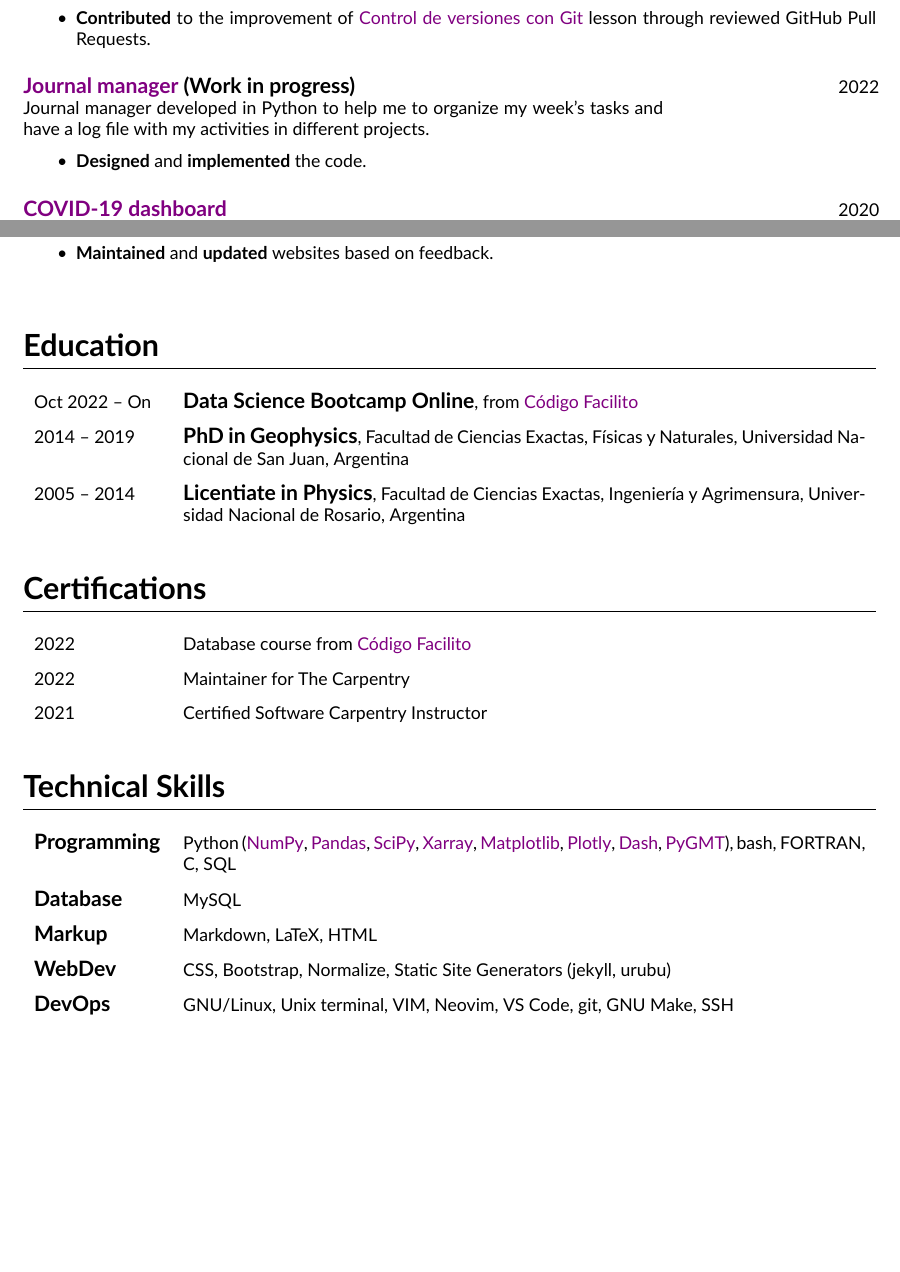
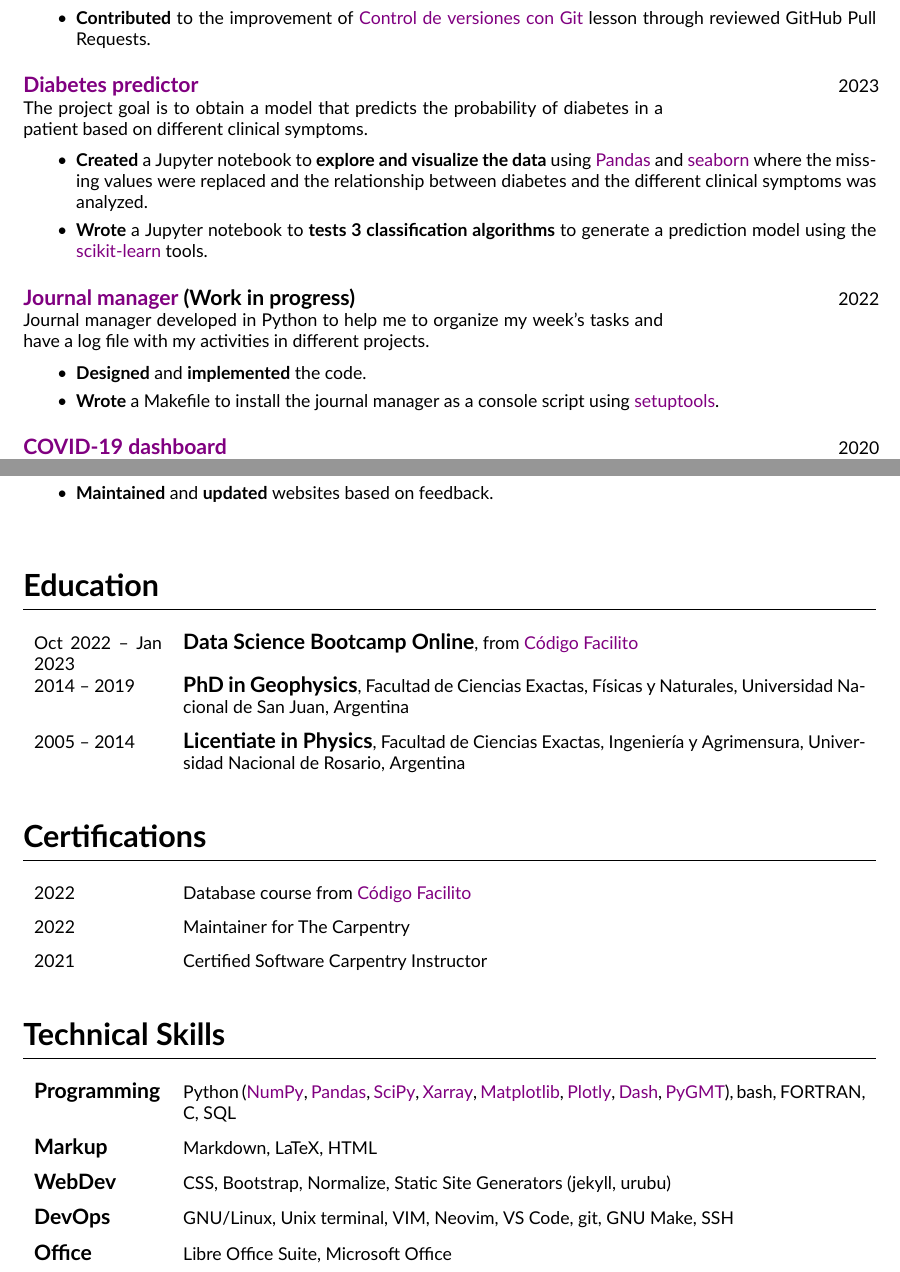
Before and after one commit to aguspesce/cv-latex, a LaTeX CV (resume.tex): two parts of pages 2 and 3 of 5, joined at a grey line, cut so that both start at the same text, the shorter picture padded with empty space. Compiled offline with XeLaTeX.

Commit message:
Update resume
- Add diabetes project.
- Update journal and dashboard projects.
- Update skills.

```diff
--- a/resume.tex
+++ b/resume.tex
@@ -100,6 +100,8 @@
 \newcommand{\GoogleCP}{\href{https://cloud.google.com/}{Google Cloud Platform}}
 \newcommand{\heroku}{\href{https://www.heroku.com/}{Heroku}}
 \newcommand{\geolatinas}{\href{https://geolatinas.org/}{GeoLatinas}}
+\newcommand{\seaborn}{\href{https://seaborn.pydata.org}{seaborn}}
+\newcommand{\scikitlearn}{\href{https://scikit-learn.org/stable/index.html}{scikit‐learn}}
 
 % --------------------------
 % Variables and environments
@@ -336,6 +338,23 @@
     \end{lista}
     }
 
+\experience{2023}{%
+     \href{https://github.com/aguspesce/diabetes_predictor}{Diabetes predictor}
+     }{%
+     The project goal is to obtain a model that predicts the probability of
+     diabetes in a patient based on different clinical symptoms.
+     }{%
+     \begin{lista}
+        \item {\bf Created} a Jupyter notebook to {\bf explore and visualize
+            the data} using \pandas{} and \seaborn{} where the missing values
+            were replaced and the relationship between diabetes and the
+            different clinical symptoms was analyzed.
+         \item {\bf Wrote} a Jupyter notebook to {\bf tests 3 classification
+             algorithms} to generate a prediction model using the \scikitlearn{}
+             tools.
+     \end{lista}
+     }
+
 \experience{2022}{%
     \href{https://github.com/aguspesce/journal_manager}{Journal manager} (Work
     in progress)}{%
@@ -344,11 +363,14 @@
     }{%
     \begin{lista}
         \item {\bf Designed} and {\bf implemented} the code.
+        \item {\bf Wrote} a Makefile to install the journal manager as a
+             console script using
+             \href{https://setuptools.pypa.io/en/latest/index.html}{setuptools}.
     \end{lista}
     }
 
 \experience{2020}{
-    \href{https://dashboard-covid-ar.herokuapp.com/}{COVID-19 dashboard}
+    \href{https://github.com/aguspesce/dashboard-covid-ar/}{COVID-19 dashboard}
     }{%
     Visualization of the evolution of COVID-19 on each province of Argentina}{
     \begin{lista}
@@ -419,7 +440,7 @@
 \section{Education}
 
 \begin{cventries}
-    \education{Oct 2022~--~On}{Data Science Bootcamp Online}{%
+    \education{Oct 2022~--~Jan 2023}{Data Science Bootcamp Online}{%
         from \href{https://codigofacilito.com/programas/ciencia-datos}{%
             Código Facilito
         }
@@ -449,15 +470,15 @@
     \skill{Programming}{Python (\numpy{}, \pandas{}, \scipy{}, \xarray{},
         \matplotlib{}, \plotly{}, \dash{}, \pygmt{}), bash, FORTRAN, C, SQL
     }
-    \skill{Database}{MySQL}
+    % \skill{Database}{MySQL}
     \skill{Markup}{Markdown, LaTeX, HTML}
     \skill{WebDev}{CSS, Bootstrap, Normalize, Static Site Generators
         (jekyll, urubu)}
     \skill{DevOps}{GNU/Linux, Unix terminal, VIM, Neovim, VS Code, git,
         GNU Make, SSH}
-    \skill{Other tools}{Jupyter notebooks, JupyterLab, LibreOffice Suite,
-        GitHub Actions, maxima, Inkscape, GIMP, Krita, Docker, Google Cloud
-        Platform}
+    \skill{Office}{Libre Office Suite, Microsoft Office}
+    \skill{Other tools}{Jupyter notebooks, JupyterLab, GitHub Actions, maxima,
+    Inkscape, GIMP, Krita, Docker, Google Cloud Platform}
 \end{cventries}
 
 
```
Also changed, not shown: resume.tex (9 more changed lines).
